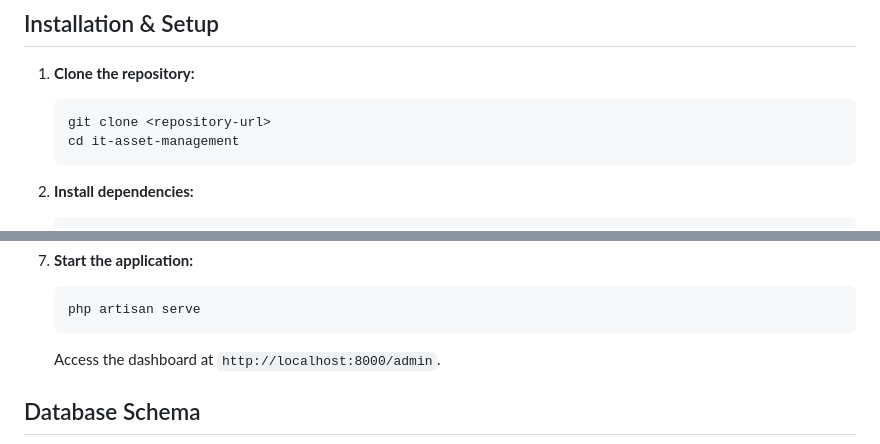
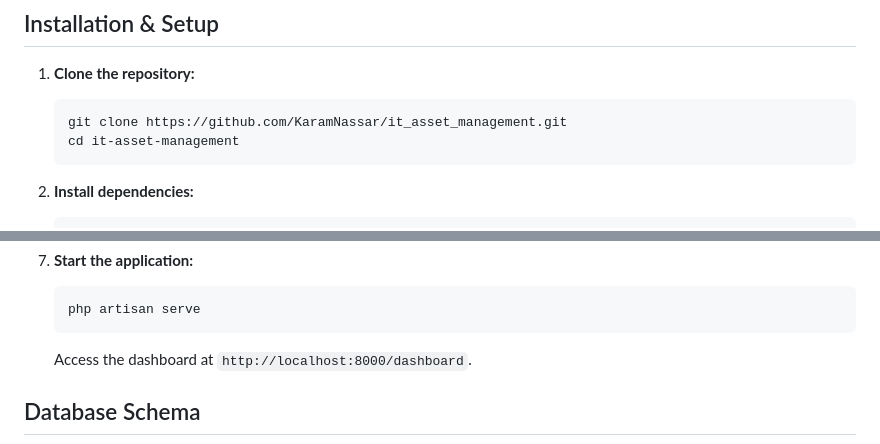
Before and after one commit to KaramNassar/it_asset_management, a Markdown page: README.md, 2 parts joined by grey strips. GitHub-like rendering.

Commit message:
Update repository link in README file

````diff
--- a/README.md
+++ b/README.md
@@ -25,7 +25,7 @@ A comprehensive internal system for managing IT assets and tracking their lifecy
 
 1. **Clone the repository:**
    ```bash
-   git clone <repository-url>
+   git clone https://github.com/KaramNassar/it_asset_management.git
    cd it-asset-management
    ```
 
@@ -69,7 +69,7 @@ A comprehensive internal system for managing IT assets and tracking their lifecy
    ```bash
    php artisan serve
    ```
-   Access the dashboard at `http://localhost:8000/admin`.
+   Access the dashboard at `http://localhost:8000/dashboard`.
 
 ## Database Schema
 
````
